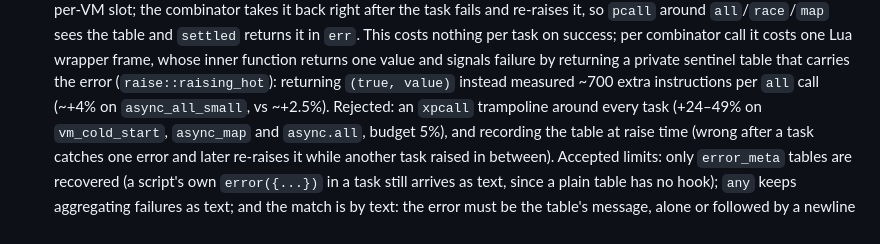
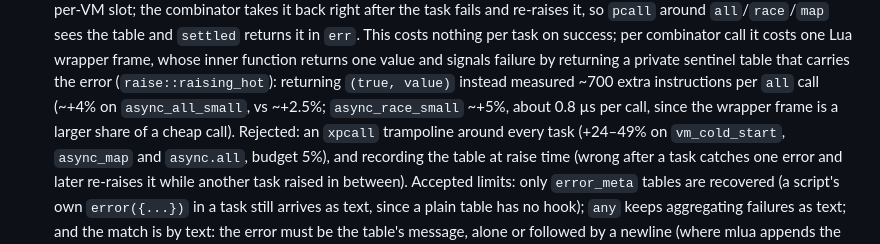
Before and after one commit to henry40408/lur, a Markdown page: docs/decisions.md, the part around the change. GitHub-like rendering.

Commit message:
docs(decisions): record the race wrapper overhead
Co-Authored-By: Claude Sonnet 5.5 <noreply@anthropic.com>

```diff
--- a/docs/decisions.md
+++ b/docs/decisions.md
@@ -199,7 +199,8 @@ For *what* the code does, see [ARCHITECTURE.md](../ARCHITECTURE.md).
   whose inner function returns one value and signals failure by returning a private
   sentinel table that carries the error (`raise::raising_hot`): returning `(true, value)`
   instead measured ~700 extra instructions per `all` call (~+4% on `async_all_small`, vs
-  ~+2.5%). Rejected: an `xpcall` trampoline around every task
+  ~+2.5%; `async_race_small` ~+5%, about 0.8 µs per call, since the wrapper frame is a
+  larger share of a cheap call). Rejected: an `xpcall` trampoline around every task
   (+24–49% on `vm_cold_start`, `async_map` and `async.all`, budget 5%), and recording the
   table at raise time (wrong after a task catches one error and later re-raises it while
   another task raised in between). Accepted limits: only `error_meta` tables are recovered
```
